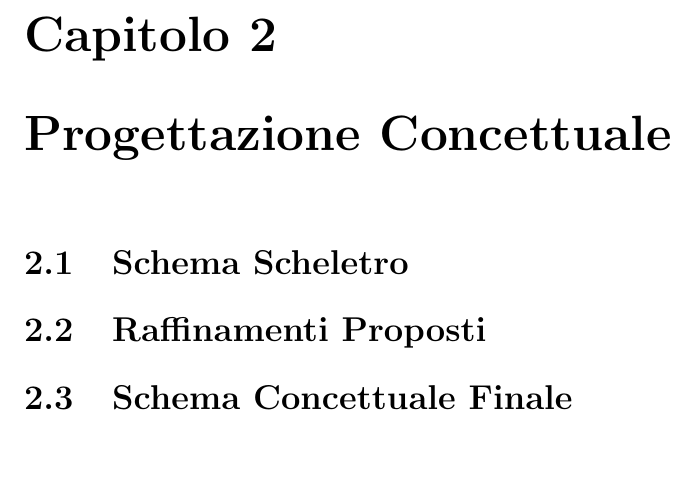
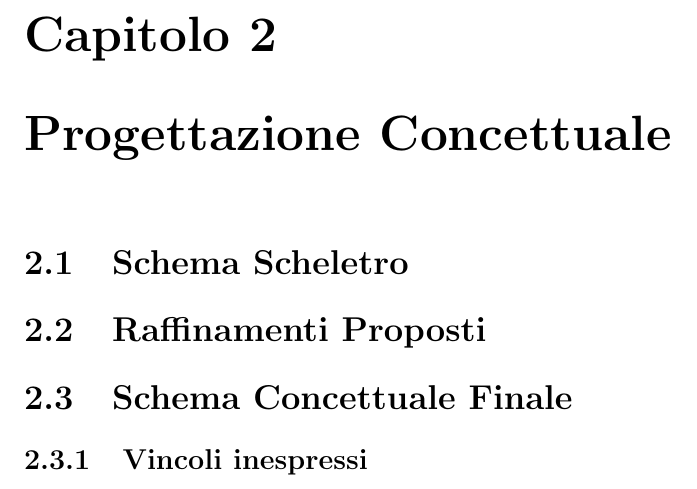
Before and after one commit to EnryBarto/DB25-smart-city, a LaTeX document (report/Relazione.tex): part of page 7 of 42, cut so that both start at the same text. Compiled offline with pdfLaTeX.

Commit message:
report: added vincoli inespressi chapter

```diff
--- a/report/Relazione.tex
+++ b/report/Relazione.tex
@@ -170,6 +170,7 @@ Dovranno essere gestiti i lavori di \underline{\texttt{manutenzione}}, che posso
 \section{Schema Scheletro}
 \section{Raffinamenti Proposti}
 \section{Schema Concettuale Finale}
+\subsection{Vincoli inespressi}
 
 \chapter{Progettazione Logica}
 \section{Stima del volume dei dati}
```
Also changed, not shown: report/Relazione.pdf.
